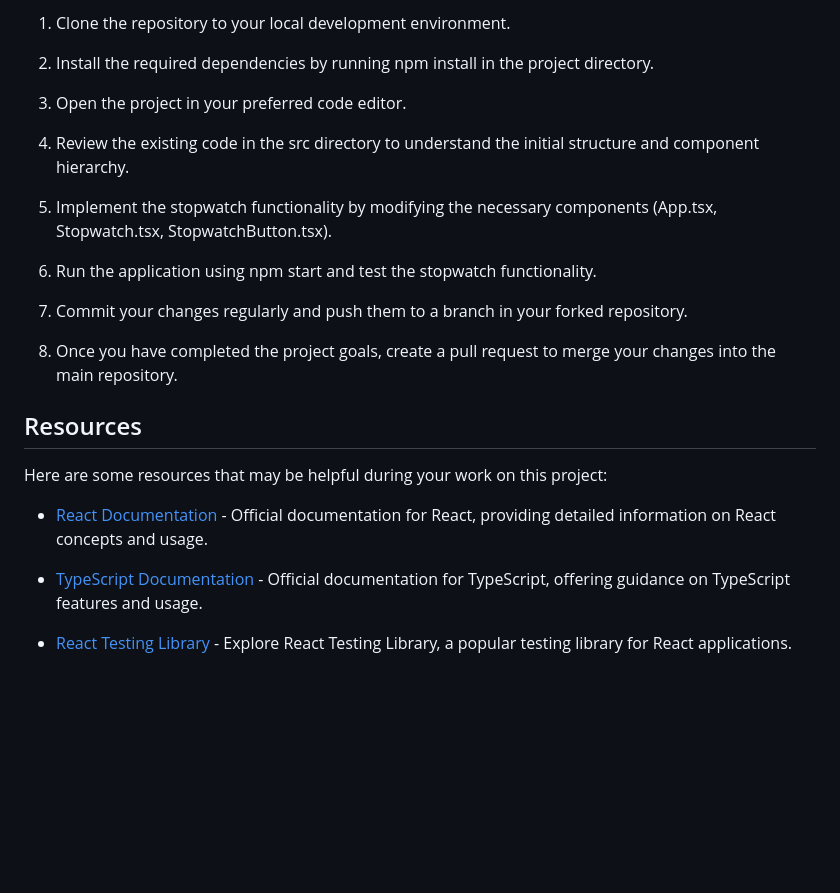
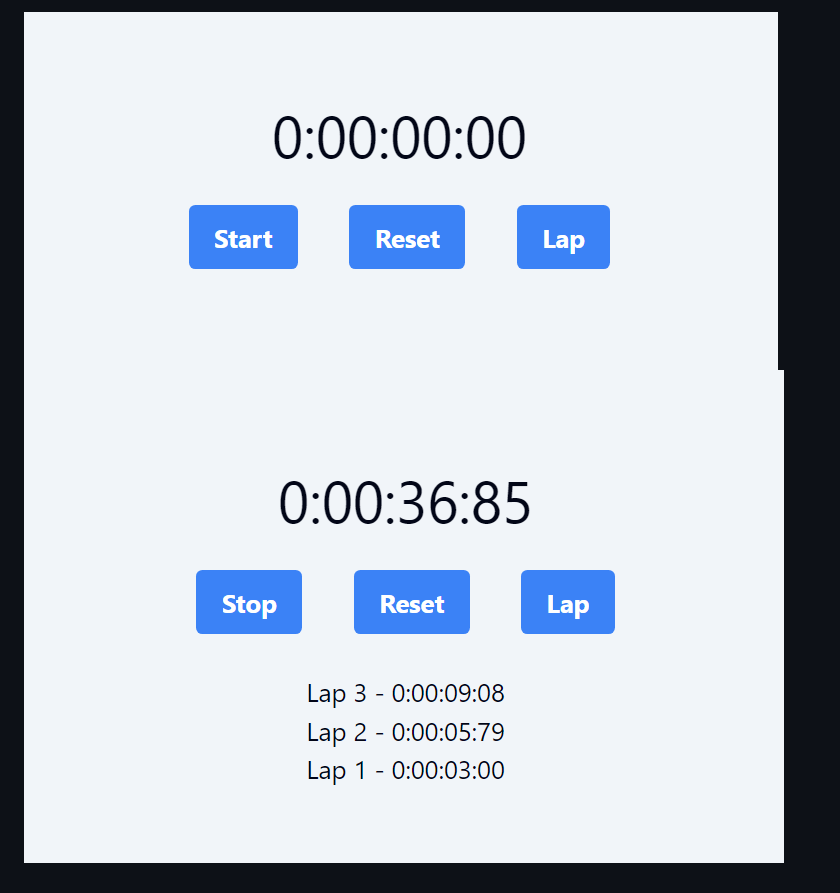
Before and after one commit to Shopify/eng-intern-assessment-react, a Markdown page: README.md, the part around one of its changes. Drawn GitHub-style; pictures changed too: readme_images/initial-state.png (added), readme_images/laps-state.png (added); blank space fills up the shorter version.

```diff
--- a/README.md
+++ b/README.md
@@ -63,24 +15,2 @@ To start working on the project, follow these steps:
-1. Clone the repository to your local development environment.
-
-2. Install the required dependencies by running npm install in the project directory.
-
-3. Open the project in your preferred code editor.
-
-4. Review the existing code in the src directory to understand the initial structure and component hierarchy.
-
-5. Implement the stopwatch functionality by modifying the necessary components (App.tsx, Stopwatch.tsx, StopwatchButton.tsx).
-
-6. Run the application using npm start and test the stopwatch functionality.
-
-7. Commit your changes regularly and push them to a branch in your forked repository.
-
-8. Once you have completed the project goals, create a pull request to merge your changes into the main repository.
-
-## Resources
-Here are some resources that may be helpful during your work on this project:
-
-- [React Documentation](https://reactjs.org/docs/getting-started.html) - Official documentation for React, providing detailed information on React concepts and usage.
-
-- [TypeScript Documentation](https://www.typescriptlang.org/docs/) - Official documentation for TypeScript, offering guidance on TypeScript features and usage.
-
-- [React Testing Library](https://testing-library.com/docs/react-testing-library/intro/) - Explore React Testing Library, a popular testing library for React applications.
+![Initial Stopwatch State](./readme_images/initial-state.png 'Initial Stopwatch State')
+![Initial Stopwatch State](./readme_images/laps-state.png 'Initial Stopwatch State')
```
Also changed, not shown: other parts of README.md (+9 -57 lines).
